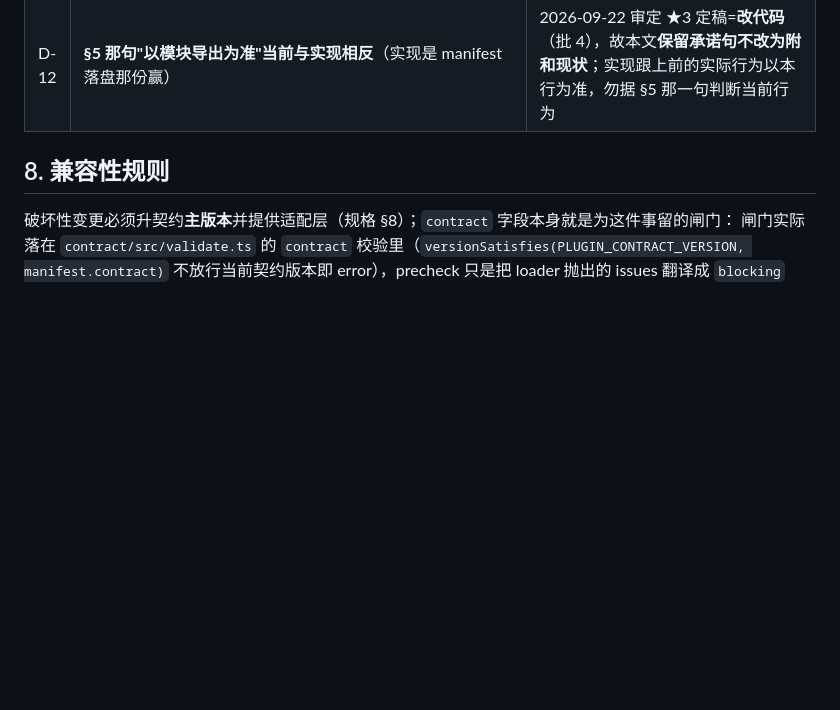
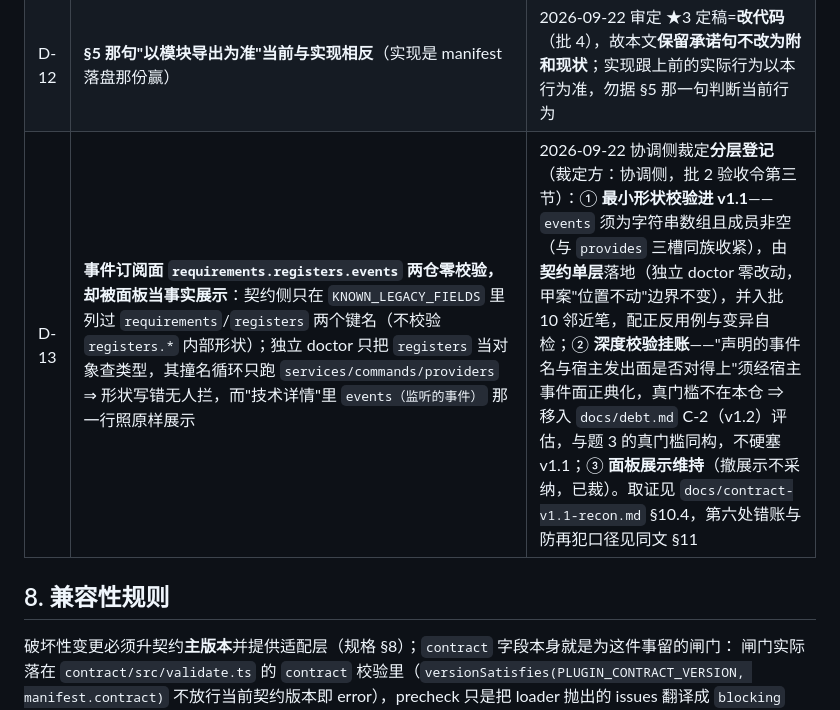
Before and after one commit to zhujianshi3124/xiaobai-agent, a Markdown page: docs/contract.md, the part around the change. Rendered like a GitHub page; blank space fills up the shorter version.

```diff
--- a/docs/contract.md
+++ b/docs/contract.md
@@ -234,6 +234,7 @@ schemastery 重建后校验；④ `{uid,refs}` toJSON 形态 → 重建后校验
 | D-10 | **契约缺"提供面"字段导致 `requires.services` 被借用**：`extractRegisters` 把依赖面归一进注册面、冲突检查据此比对 ⇒ 共同依赖同服务会被阻断（假阳性已实测） | 2026-09-22 裁定：C-1 第 1 项 `provides` 落地即修（批 2），并须带对偶用例"共同依赖不判撞名"。成因与为何长期潜伏（内置全用 legacy `requirements.registers`、桶根只走宿主通道）见 `docs/contract-v1.1-recon.md` §5.2 P0-2。**【批 2 已清偿行为半边】**：`provides` 三槽进类型与校验、`extractRegisters` 逐槽优先读它、`doctor/src/doctor.ts` 撞名比对的**两处**借用点（本插件侧与对方侧）同日断掉；对偶用例在 `test/doctor.test.mjs` 的"批 2-②"。**数据半边未动**——内置 7 份仍无 `provides`，桶根的倒置留批 10 纠正（实测读数见 recon §10.3 批 2 段） |
 | D-11 | **scoped 包不能走 legacy**：合成 id 只在包名不含 `/` 时加 `legacy/` 前缀；`@scope/name` 原样沿用 ⇒ 被命名空间式小写规则拒绝（`@` 不合法） | 债务 D-15 的文案修复（`e80caea`）：报错点名真实成因。§8 那句"合成的 id 落 `legacy/<name>`"须带此条件；`docs/add-sub-plugin.md` §1 已按此写 |
 | D-12 | **§5 那句"以模块导出为准"当前与实现相反**（实现是 manifest 落盘那份赢） | 2026-09-22 审定 ★3 定稿=**改代码**（批 4），故本文**保留承诺句不改为附和现状**；实现跟上前的实际行为以本行为准，勿据 §5 那一句判断当前行为 |
+| D-13 | **事件订阅面 `requirements.registers.events` 两仓零校验，却被面板当事实展示**：契约侧只在 `KNOWN_LEGACY_FIELDS` 里列过 `requirements`/`registers` 两个键名（不校验 `registers.*` 内部形状）；独立 doctor 只把 `registers` 当对象查类型，其撞名循环只跑 `services/commands/providers` ⇒ 形状写错无人拦，而"技术详情"里 `events（监听的事件）` 那一行照原样展示 | 2026-09-22 协调侧裁定**分层登记**（裁定方：协调侧，批 2 验收令第三节）：① **最小形状校验进 v1.1**——`events` 须为字符串数组且成员非空（与 `provides` 三槽同族收紧），由**契约单层**落地（独立 doctor 零改动，甲案"位置不动"边界不变），并入批 10 邻近笔，配正反用例与变异自检；② **深度校验挂账**——"声明的事件名与宿主发出面是否对得上"须经宿主事件面正典化，真门槛不在本仓 ⇒ 移入 `docs/debt.md` C-2（v1.2）评估，与题 3 的真门槛同构，不硬塞 v1.1；③ **面板展示维持**（撤展示不采纳，已裁）。取证见 `docs/contract-v1.1-recon.md` §10.4，第六处错账与防再犯口径见同文 §11 |
 
 ## 8. 兼容性规则
 
```
Also changed, not shown: docs/contract-v1.1-recon.md (+13 -3 lines), docs/debt.md (+16 -0 lines).
